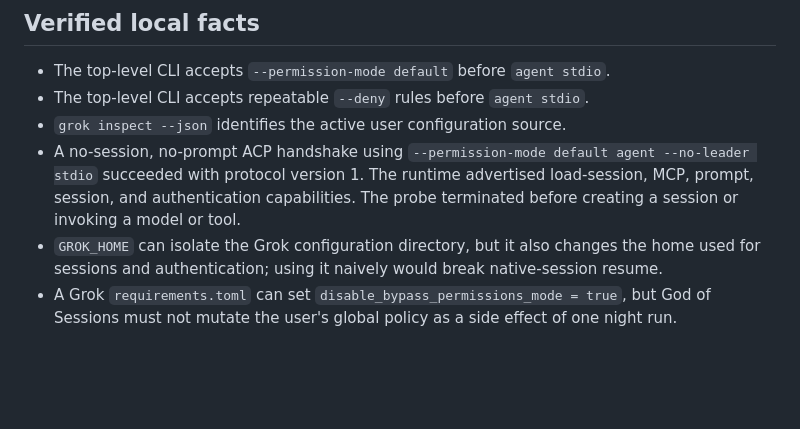
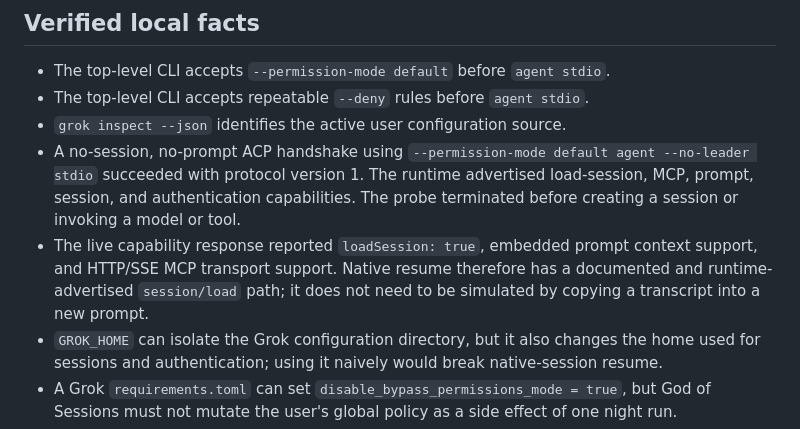
Before and after one commit to tumblecat44/godofsessions, a Markdown page: docs/grok-direct-dispatch-gate-2026-07-24.md, the part around the change. Rendered like a GitHub page; blank space fills up the shorter version.

Commit message:
docs: pin Grok resume capabilities

```diff
--- a/docs/grok-direct-dispatch-gate-2026-07-24.md
+++ b/docs/grok-direct-dispatch-gate-2026-07-24.md
@@ -31,6 +31,10 @@ approval contract. A working protocol connection alone is not sufficient.
   version 1. The runtime advertised load-session, MCP, prompt, session, and
   authentication capabilities. The probe terminated before creating a session
   or invoking a model or tool.
+- The live capability response reported `loadSession: true`, embedded prompt
+  context support, and HTTP/SSE MCP transport support. Native resume therefore
+  has a documented and runtime-advertised `session/load` path; it does not need
+  to be simulated by copying a transcript into a new prompt.
 - `GROK_HOME` can isolate the Grok configuration directory, but it also changes
   the home used for sessions and authentication; using it naively would break
   native-session resume.
```
